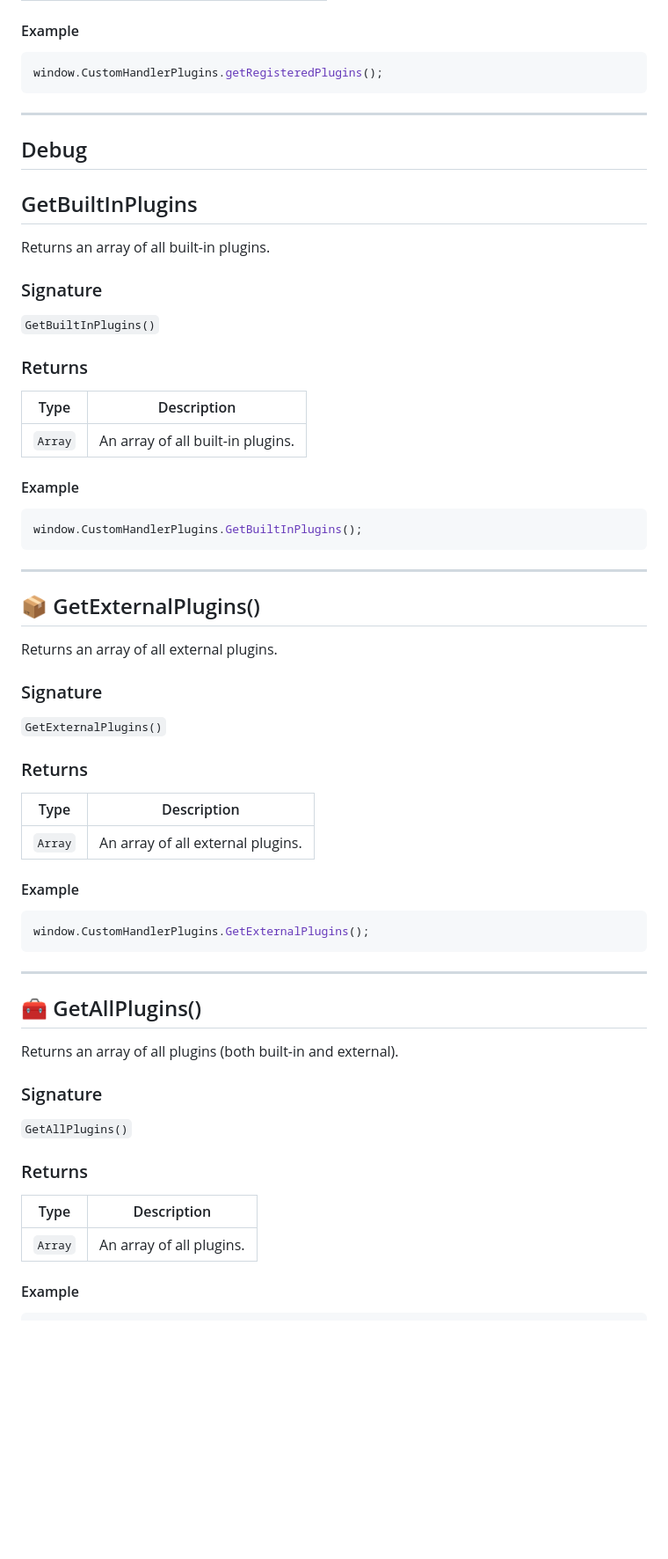
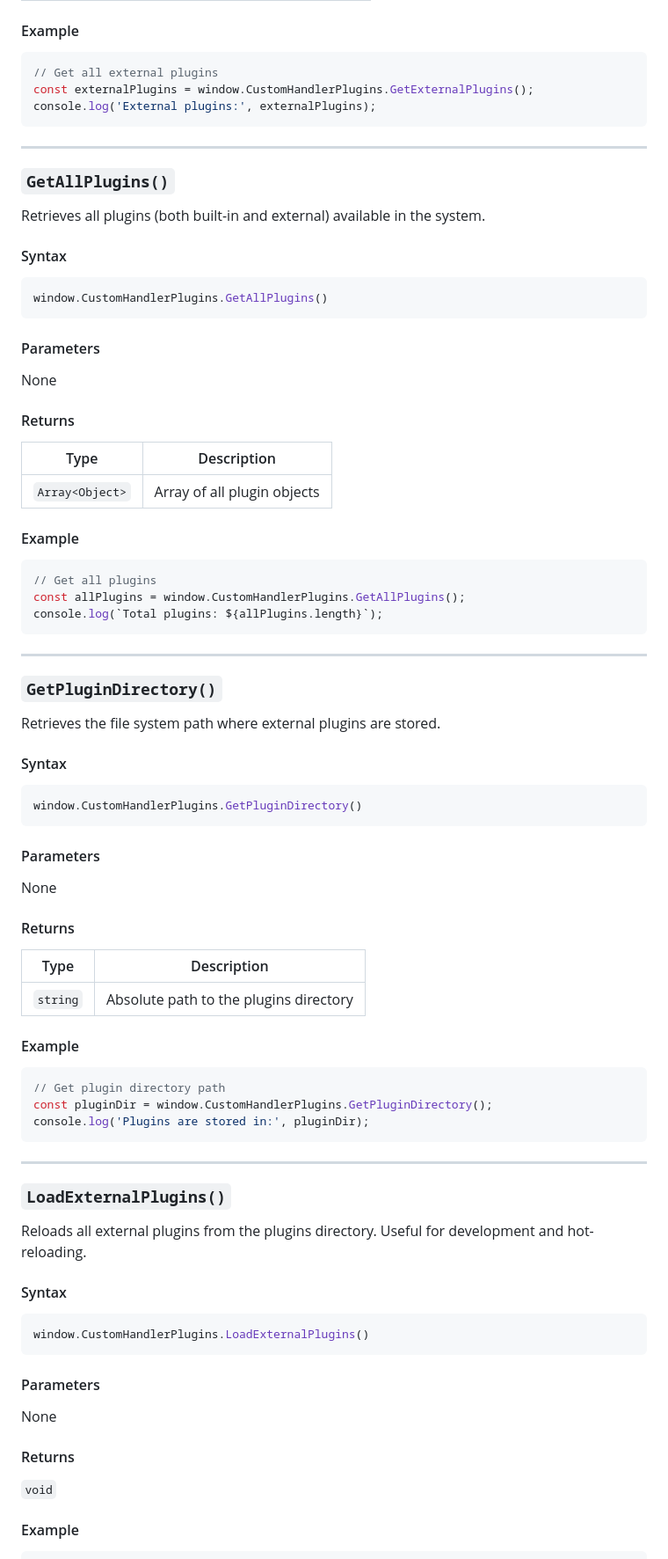
Before and after one commit to Tchongas/MCSRobsremote, a Markdown page: documentation/pluginAPI.md, the part around one of its changes. Shown at 88% size. Rendered like a GitHub page; blank space fills up the shorter version.

````diff
--- a/documentation/pluginAPI.md
+++ b/documentation/pluginAPI.md
@@ -183,72 +271,90 @@ Returns an array of all registered plugins.
 #### Example
 
 ```javascript
-window.CustomHandlerPlugins.getRegisteredPlugins();
+// Get all external plugins
+const externalPlugins = window.CustomHandlerPlugins.GetExternalPlugins();
+console.log('External plugins:', externalPlugins);
 ```
 
 ---
 
-## Debug
+### `GetAllPlugins()`
 
-## GetBuiltInPlugins
+Retrieves all plugins (both built-in and external) available in the system.
 
-Returns an array of all built-in plugins.
+#### Syntax
 
-### Signature
+```javascript
+window.CustomHandlerPlugins.GetAllPlugins()
+```
 
-`GetBuiltInPlugins()`
+#### Parameters
 
-### Returns
+None
 
-| Type           | Description                                      |
-|----------------|--------------------------------------------------|
-| `Array`        | An array of all built-in plugins.                  |
+#### Returns
+
+| Type | Description |
+|------|--------------|
+| `Array<Object>` | Array of all plugin objects |
 
 #### Example
 
 ```javascript
-window.CustomHandlerPlugins.GetBuiltInPlugins();
+// Get all plugins
+const allPlugins = window.CustomHandlerPlugins.GetAllPlugins();
+console.log(`Total plugins: ${allPlugins.length}`);
 ```
 
 ---
 
-<a id="getexternalplugins"></a>
-## 📦 GetExternalPlugins()
+### `GetPluginDirectory()`
 
-Returns an array of all external plugins.
+Retrieves the file system path where external plugins are stored.
 
-### Signature
+#### Syntax
 
-`GetExternalPlugins()`
+```javascript
+window.CustomHandlerPlugins.GetPluginDirectory()
+```
 
-### Returns
+#### Parameters
 
-| Type           | Description                                      |
-|----------------|--------------------------------------------------|
-| `Array`        | An array of all external plugins.                  |
+None
+
+#### Returns
+
+| Type | Description |
+|------|--------------|
+| `string` | Absolute path to the plugins directory |
 
 #### Example
 
 ```javascript
-window.CustomHandlerPlugins.GetExternalPlugins();
+// Get plugin directory path
+const pluginDir = window.CustomHandlerPlugins.GetPluginDirectory();
+console.log('Plugins are stored in:', pluginDir);
 ```
 
 ---
 
-<a id="getallplugins"></a>
-## 🧰 GetAllPlugins()
+### `LoadExternalPlugins()`
 
-Returns an array of all plugins (both built-in and external).
+Reloads all external plugins from the plugins directory. Useful for development and hot-reloading.
 
-### Signature
+#### Syntax
 
-`GetAllPlugins()`
+```javascript
+window.CustomHandlerPlugins.LoadExternalPlugins()
+```
 
-### Returns
+#### Parameters
 
-| Type           | Description                                      |
-|----------------|--------------------------------------------------|
-| `Array`        | An array of all plugins.                         |
+None
+
+#### Returns
+
+`void`
 
 #### Example
 
````
Also changed, not shown: other parts of documentation/pluginAPI.md (+279 -199 lines).
